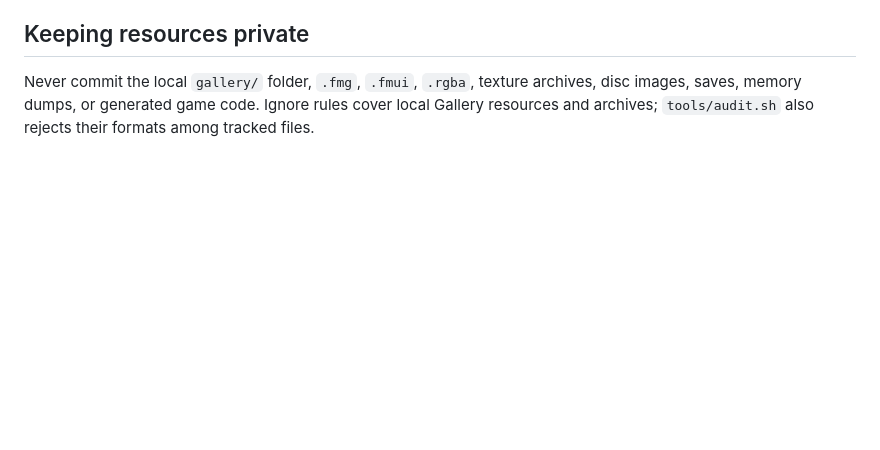
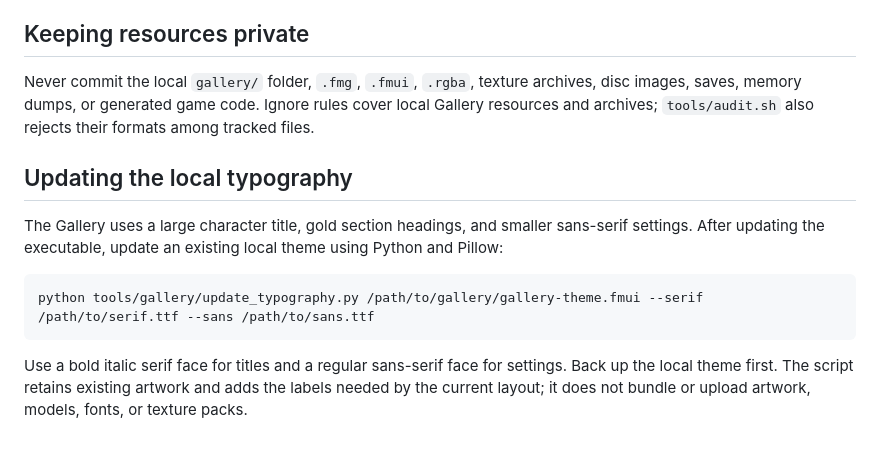
Before and after one commit to bahteles/fighters-megamix-recomp, a Markdown page: docs/GALLERY.md, the part around the change. Rendered like a GitHub page; blank space fills up the shorter version.

````diff
--- a/docs/GALLERY.md
+++ b/docs/GALLERY.md
@@ -38,3 +38,16 @@ The Gallery also supports switching the optional HD textures without changing th
 Never commit the local `gallery/` folder, `.fmg`, `.fmui`, `.rgba`, texture archives, disc images,
 saves, memory dumps, or generated game code. Ignore rules cover local Gallery resources and
 archives; `tools/audit.sh` also rejects their formats among tracked files.
+
+## Updating the local typography
+
+The Gallery uses a large character title, gold section headings, and smaller sans-serif settings.
+After updating the executable, update an existing local theme using Python and Pillow:
+
+```sh
+python tools/gallery/update_typography.py /path/to/gallery/gallery-theme.fmui --serif /path/to/serif.ttf --sans /path/to/sans.ttf
+```
+
+Use a bold italic serif face for titles and a regular sans-serif face for settings. Back up the
+local theme first. The script retains existing artwork and adds the labels needed by the current
+layout; it does not bundle or upload artwork, models, fonts, or texture packs.
````
Also changed, not shown: docs/screenshots/gallery.png, 2 other files.
